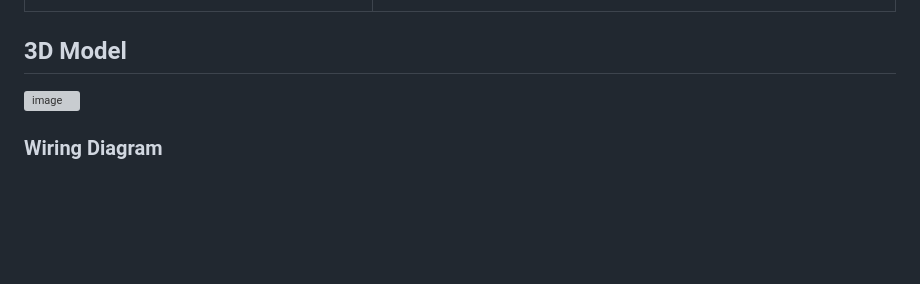
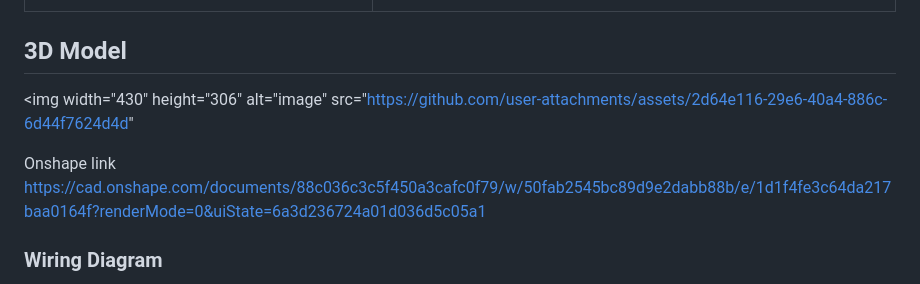
Before and after one commit to alex-technologia/Oki-chan, a Markdown page: README.md, the part around the change. GitHub-like rendering; blank space fills up the shorter version; grey boxes are pictures that could not be loaded.

```diff
--- a/README.md
+++ b/README.md
@@ -31,7 +31,10 @@ It is super simple to use, just install the android firmware from radxa's offici
 </table>
 
 ## 3D Model
-<img width="430" height="306" alt="image" src="https://github.com/user-attachments/assets/2d64e116-29e6-40a4-886c-6d44f7624d4d" />
+<img width="430" height="306" alt="image" src="https://github.com/user-attachments/assets/2d64e116-29e6-40a4-886c-6d44f7624d4d"
+
+Onshape link
+https://cad.onshape.com/documents/88c036c3c5f450a3cafc0f79/w/50fab2545bc89d9e2dabb88b/e/1d1f4fe3c64da217baa0164f?renderMode=0&uiState=6a3d236724a01d036d5c05a1
 
 ### Wiring Diagram
 <img width="600" height="500" alt="Wiring schematic" src="https://github.com/user-attachments/assets/2c343380-a818-4350-8475-bc1a51762744" />
```
